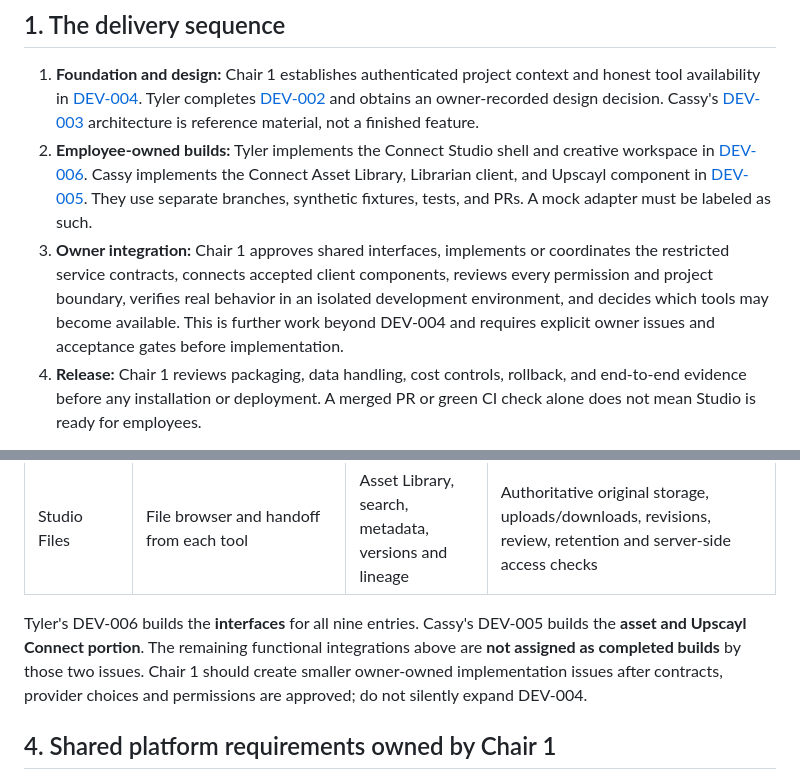
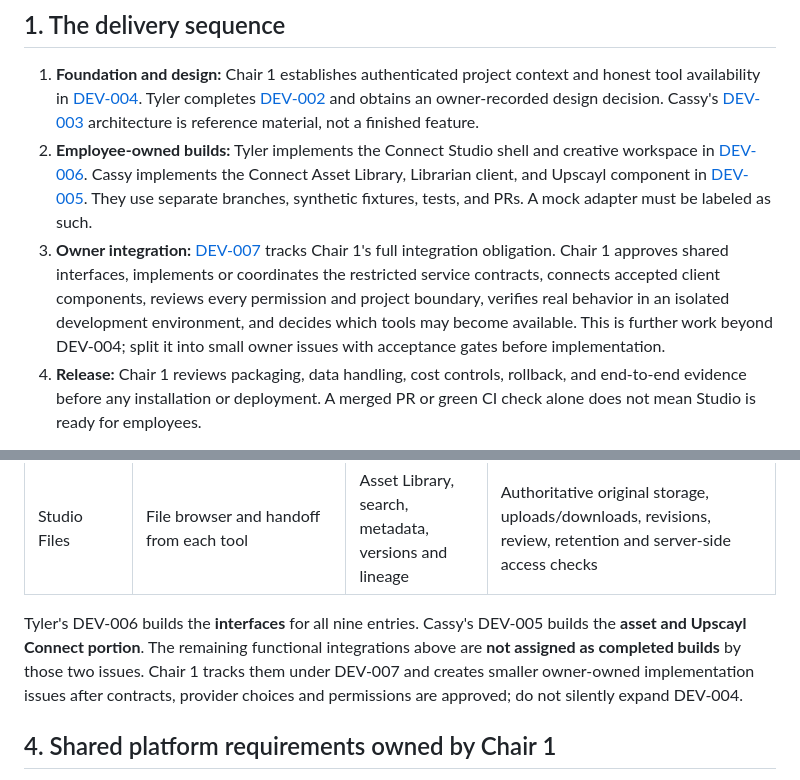
Before and after one commit to Jaxsavvy/meridian-connect-studio-build, a Markdown page: docs/studio/BUILD_MAP.md, 2 parts joined by grey strips. GitHub-like rendering.

Commit message:
docs: link owner Studio integration issue

```diff
--- a/docs/studio/BUILD_MAP.md
+++ b/docs/studio/BUILD_MAP.md
@@ -8,7 +8,7 @@ Start with [START_HERE](../../START_HERE.md), [collaboration rules](../developme
 
 1. **Foundation and design:** Chair 1 establishes authenticated project context and honest tool availability in [DEV-004](https://github.com/Jaxsavvy/meridian-connect-studio-build/issues/7). Tyler completes [DEV-002](https://github.com/Jaxsavvy/meridian-connect-studio-build/issues/4) and obtains an owner-recorded design decision. Cassy's [DEV-003](https://github.com/Jaxsavvy/meridian-connect-studio-build/issues/5) architecture is reference material, not a finished feature.
 2. **Employee-owned builds:** Tyler implements the Connect Studio shell and creative workspace in [DEV-006](https://github.com/Jaxsavvy/meridian-connect-studio-build/issues/9). Cassy implements the Connect Asset Library, Librarian client, and Upscayl component in [DEV-005](https://github.com/Jaxsavvy/meridian-connect-studio-build/issues/8). They use separate branches, synthetic fixtures, tests, and PRs. A mock adapter must be labeled as such.
-3. **Owner integration:** Chair 1 approves shared interfaces, implements or coordinates the restricted service contracts, connects accepted client components, reviews every permission and project boundary, verifies real behavior in an isolated development environment, and decides which tools may become available. This is further work beyond DEV-004 and requires explicit owner issues and acceptance gates before implementation.
+3. **Owner integration:** [DEV-007](https://github.com/Jaxsavvy/meridian-connect-studio-build/issues/11) tracks Chair 1's full integration obligation. Chair 1 approves shared interfaces, implements or coordinates the restricted service contracts, connects accepted client components, reviews every permission and project boundary, verifies real behavior in an isolated development environment, and decides which tools may become available. This is further work beyond DEV-004; split it into small owner issues with acceptance gates before implementation.
 4. **Release:** Chair 1 reviews packaging, data handling, cost controls, rollback, and end-to-end evidence before any installation or deployment. A merged PR or green CI check alone does not mean Studio is ready for employees.
 
 The first complete workflow to verify is **approved project brief → storyboard → image creation → feedback → approved asset → export**. Each step must preserve project identity, source references, save state and review history. Video, websites, audio and deeper desktop-tool exchange extend that foundation after their own contracts and tests.
@@ -39,7 +39,7 @@ The nine entries may appear in Tyler's shell with honest **Planned**, **Unavaila
 | Audio Studio | Audio workspace, edit/job/review states | Audio assets, metadata, versions and exports | Approved capture/generation/processing contract, permissions, cost and file handling |
 | Studio Files | File browser and handoff from each tool | Asset Library, search, metadata, versions and lineage | Authoritative original storage, uploads/downloads, revisions, review, retention and server-side access checks |
 
-Tyler's DEV-006 builds the **interfaces** for all nine entries. Cassy's DEV-005 builds the **asset and Upscayl Connect portion**. The remaining functional integrations above are **not assigned as completed builds** by those two issues. Chair 1 should create smaller owner-owned implementation issues after contracts, provider choices and permissions are approved; do not silently expand DEV-004.
+Tyler's DEV-006 builds the **interfaces** for all nine entries. Cassy's DEV-005 builds the **asset and Upscayl Connect portion**. The remaining functional integrations above are **not assigned as completed builds** by those two issues. Chair 1 tracks them under DEV-007 and creates smaller owner-owned implementation issues after contracts, provider choices and permissions are approved; do not silently expand DEV-004.
 
 ## 4. Shared platform requirements owned by Chair 1
 
```
Also changed, not shown: 2 other files.
